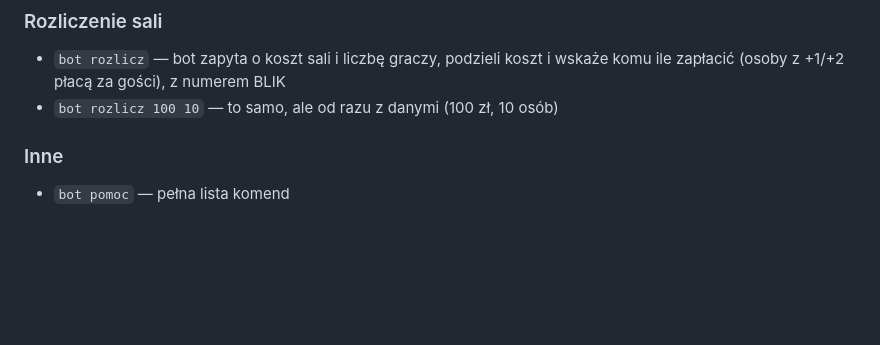
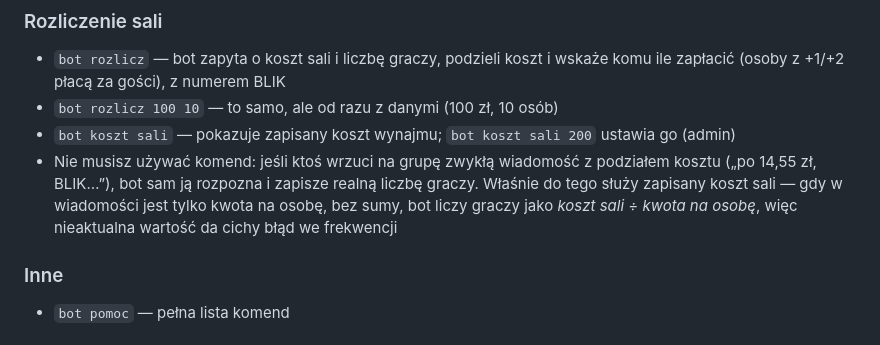
Before and after one commit to szemkhel/volley-bot, a Markdown page: README.md, the part around the change. Rendered like a GitHub page; blank space fills up the shorter version.

Commit message:
docs: README — komenda „bot koszt sali" i po co jest zapisany koszt (#41)
Komenda byla w pomocy w bocie, ale nie w liscie komend w README.

Dopisane tez, na co zapisany koszt realnie wplywa: nie na "bot rozlicz" (tam
kwote podaje sie wprost), ale na automatyczne wykrywanie rozliczen — gdy
wiadomosc zawiera tylko kwote na osobe bez sumy, lib.settlementPeople liczy
graczy jako hallCost/perPerson, wiec nieaktualna wartosc daje cichy blad we
frekwencji.

Co-authored-by: Volley Bot <bot@volley.local>
Co-authored-by: Claude Opus 5 (1M context) <noreply@anthropic.com>

```diff
--- a/README.md
+++ b/README.md
@@ -45,6 +45,11 @@ link pojawia się też pod odpowiedziami na `bot ranking` / `bot frekwencja` / `
 ### Rozliczenie sali
 - `bot rozlicz` — bot zapyta o koszt sali i liczbę graczy, podzieli koszt i wskaże komu ile zapłacić (osoby z +1/+2 płacą za gości), z numerem BLIK
 - `bot rozlicz 100 10` — to samo, ale od razu z danymi (100 zł, 10 osób)
+- `bot koszt sali` — pokazuje zapisany koszt wynajmu; `bot koszt sali 200` ustawia go (admin)
+- Nie musisz używać komend: jeśli ktoś wrzuci na grupę zwykłą wiadomość z podziałem kosztu
+  („po 14,55 zł, BLIK…”), bot sam ją rozpozna i zapisze realną liczbę graczy. Właśnie do tego
+  służy zapisany koszt sali — gdy w wiadomości jest tylko kwota na osobę, bez sumy, bot liczy
+  graczy jako *koszt sali ÷ kwota na osobę*, więc nieaktualna wartość da cichy błąd we frekwencji
 
 ### Inne
 - `bot pomoc` — pełna lista komend
```
